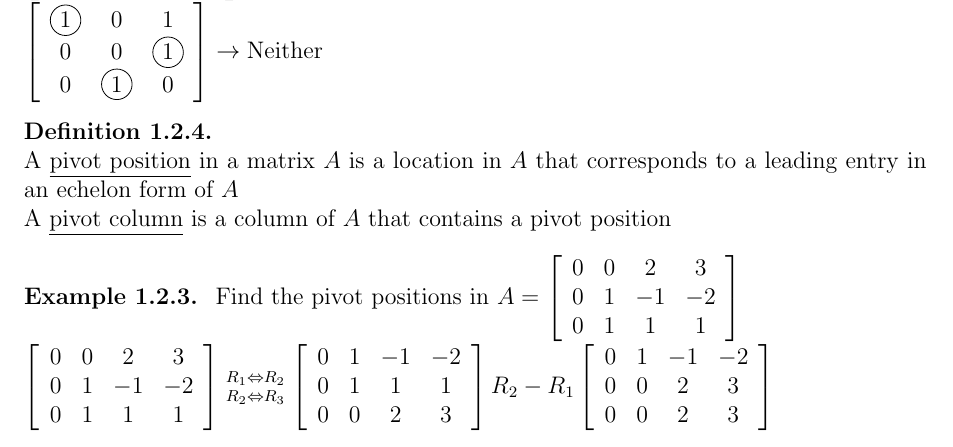
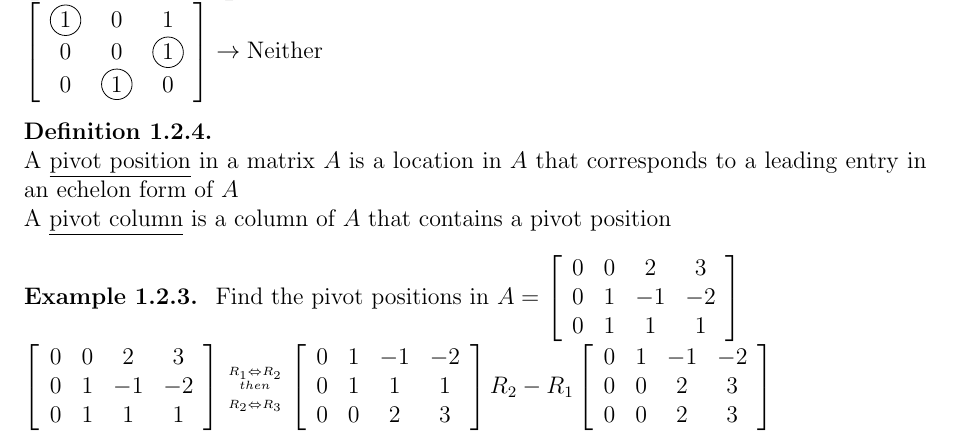
Before and after one commit to rbp9bc/linearnotes, a LaTeX book (linearNotes.tex): part of page 5 of 11, cut so that both start at the same text. Compiled offline with pdfLaTeX.

Commit message:
made step in last 1.2 example more clear

```diff
--- a/linearNotes.tex
+++ b/linearNotes.tex
@@ -202,7 +202,7 @@ $}\end{expl}
 }\end{defn}
 \begin{expl}\textup{
 Find the pivot positions in $A = \left[\begin{array}{cccc}0&0&2&3\\0&1&-1&-2\\0&1&1&1\end{array}\right]\\
-\left[\begin{array}{cccc}0&0&2&3\\0&1&-1&-2\\0&1&1&1\end{array}\right] \bfrac{R_1\Leftrightarrow R_2}{R_2\Leftrightarrow R_3}\left[\begin{array}{cccc}0&1&-1&-2\\0&1&1&1\\0&0&2&3\end{array}\right]R_2-R_1\left[\begin{array}{cccc}0&1&-1&-2\\0&0&2&3\\0&0&2&3\end{array}\right]\\R_3-R_2\left[\begin{array}{cccc}0&\circled{1}&-1&-2\\0&0&\circled{2}&3\\0&0&0&0\end{array}\right]\quad A = \left[\begin{array}{cccc}0&\circled{0}&2&3\\0&1&\circled{-1}&-2\\0&1&1&1\end{array}\right]
+\left[\begin{array}{cccc}0&0&2&3\\0&1&-1&-2\\0&1&1&1\end{array}\right] \bfrac{\bfrac{R_1\Leftrightarrow R_2}{then}}{\bfrac{}{R_2\Leftrightarrow R_3}}\left[\begin{array}{cccc}0&1&-1&-2\\0&1&1&1\\0&0&2&3\end{array}\right]R_2-R_1\left[\begin{array}{cccc}0&1&-1&-2\\0&0&2&3\\0&0&2&3\end{array}\right]\\R_3-R_2\left[\begin{array}{cccc}0&\circled{1}&-1&-2\\0&0&\circled{2}&3\\0&0&0&0\end{array}\right]\quad A = \left[\begin{array}{cccc}0&\circled{0}&2&3\\0&1&\circled{-1}&-2\\0&1&1&1\end{array}\right]
 $}\end{expl}
 
 \section{Vector Equations}
```
